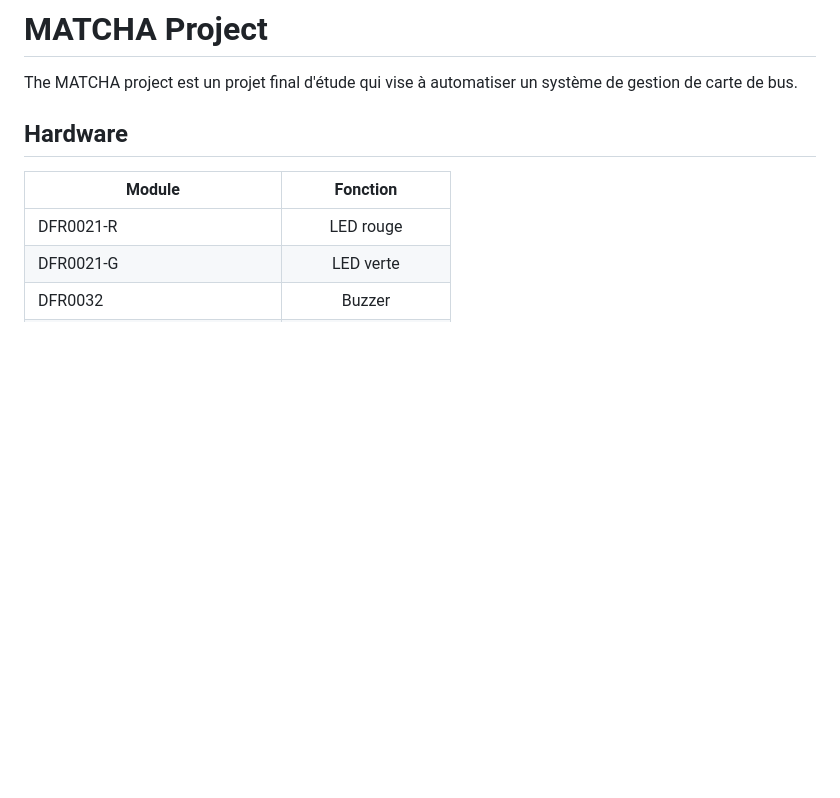
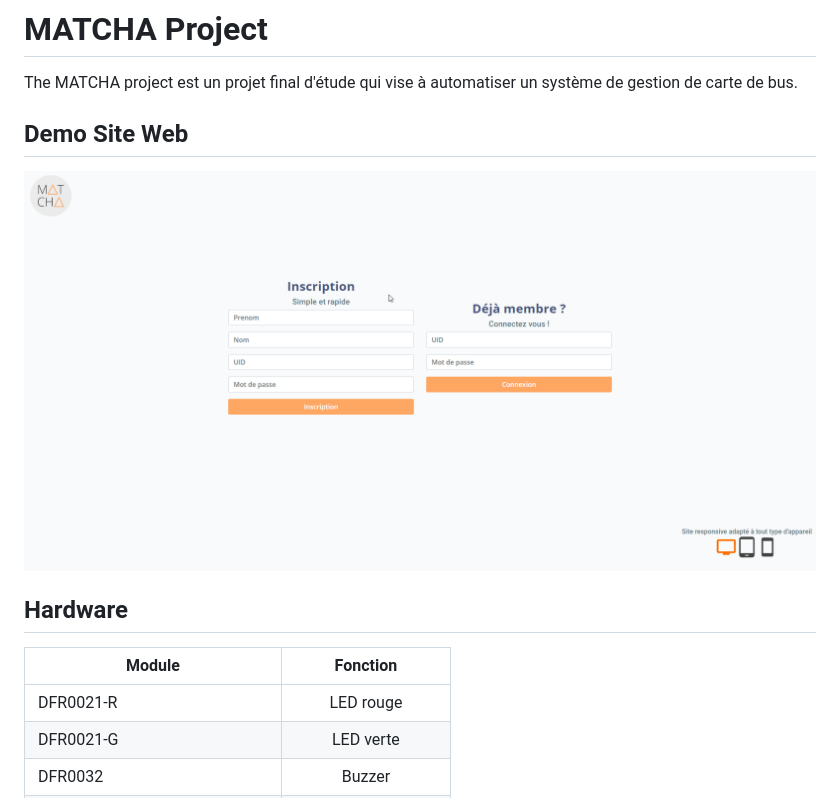
Before and after one commit to RAIDORM/MATCHA, a Markdown page: README.md, the part around the change. GitHub-like rendering; pictures changed too: demo/demo_pc.gif (added); blank space fills up the shorter version.

Commit message:
add demo

```diff
--- a/README.md
+++ b/README.md
@@ -1,6 +1,9 @@
 # MATCHA Project
 
 The MATCHA project est un projet final d'étude qui vise à automatiser un système de gestion de carte de bus.
+
+## Demo Site Web
+ ![Demo site Web](demo/demo_pc.gif)
 
 ## Hardware
 
```
